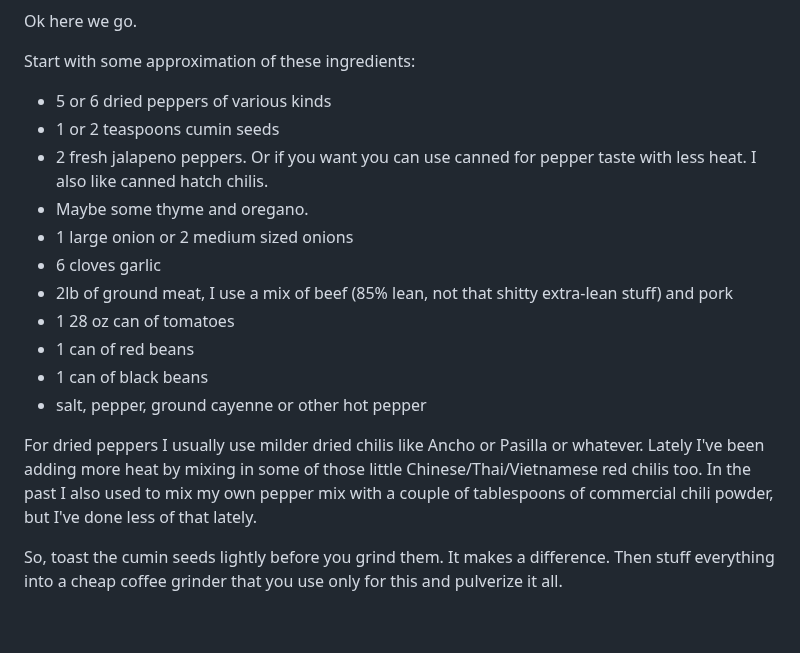
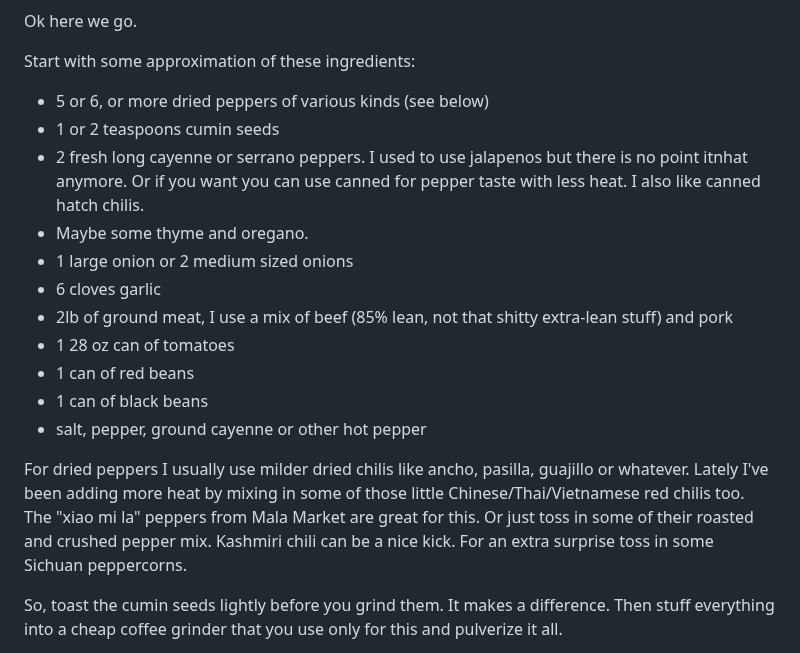
Before and after one commit to psu13/mutable-hakyll, a Markdown page: posts/my-chili.md, the part around the change. Drawn GitHub-style; blank space fills up the shorter version.

Commit message:
tune pepper advice

```diff
--- a/posts/my-chili.md
+++ b/posts/my-chili.md
@@ -16,9 +16,11 @@ Ok here we go.
 
 Start with some approximation of these ingredients:
 
-* 5 or 6 dried peppers of various kinds
+* 5 or 6, or more dried peppers of various kinds (see below)
 * 1 or 2 teaspoons cumin seeds
-* 2 fresh jalapeno peppers. Or if you want you can use canned for pepper taste with less heat. I also like canned hatch chilis.
+* 2 fresh long cayenne or serrano peppers. I used to use jalapenos but there is no point
+  itnhat anymore. Or if you want you can use canned for pepper taste with less heat. I
+  also like canned hatch chilis.
 * Maybe some thyme and oregano.
 * 1 large onion or 2 medium sized onions
 * 6 cloves garlic
@@ -28,7 +30,11 @@ Start with some approximation of these ingredients:
 * 1 can of black beans
 * salt, pepper, ground cayenne or other hot pepper
 
-For dried peppers I usually use milder dried chilis like Ancho or Pasilla or whatever. Lately I've been adding more heat by mixing in some of those little Chinese/Thai/Vietnamese red chilis too. In the past I also used to mix my own pepper mix with a couple of tablespoons of commercial chili powder, but I've done less of that lately.
+For dried peppers I usually use milder dried chilis like ancho, pasilla, guajillo or
+whatever. Lately I've been adding more heat by mixing in some of those little
+Chinese/Thai/Vietnamese red chilis too. The "xiao mi la" peppers from Mala Market are
+great for this. Or just toss in some of their roasted and crushed pepper mix. Kashmiri
+chili can be a nice kick. For an extra surprise toss in some Sichuan peppercorns.
 
 So, toast the cumin seeds lightly before you grind them. It makes a difference. Then stuff everything into a cheap coffee grinder that you use only for this and pulverize it all.
 
```
